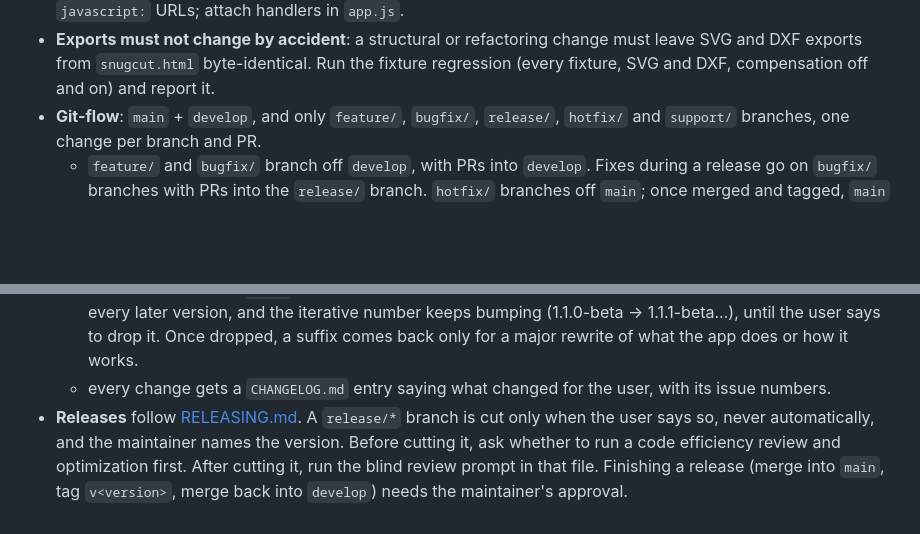
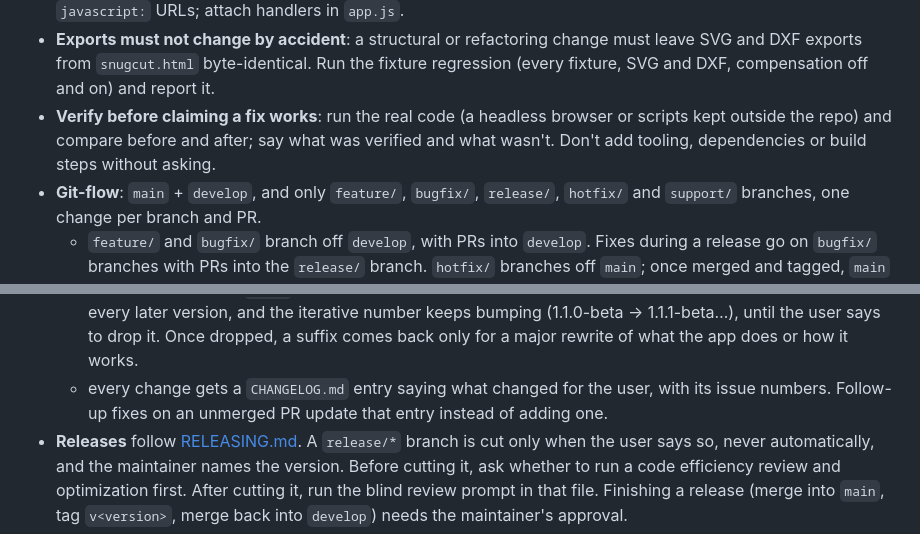
Before and after one commit to cyvaquero/plate-nester, a Markdown page: CLAUDE.md, 2 parts joined by grey strips. Drawn GitHub-style; blank space fills up the shorter version.

Commit message:
docs: bring CLAUDE.md in line with the maintainer's working rules (#199, 1.2.2-beta)
Co-Authored-By: Claude Opus 5.5 <noreply@anthropic.com>

```diff
--- a/CLAUDE.md
+++ b/CLAUDE.md
@@ -28,6 +28,9 @@ The SVG export format is verified in WeCreat MakeIT and must stay exactly as is.
 - **Exports must not change by accident**: a structural or refactoring change must leave SVG and DXF exports from
   `snugcut.html` byte-identical. Run the fixture regression (every fixture, SVG and DXF, compensation off and on) and
   report it.
+- **Verify before claiming a fix works**: run the real code (a headless browser or scripts kept outside the repo) and
+  compare before and after; say what was verified and what wasn't. Don't add tooling, dependencies or build steps
+  without asking.
 - **Git-flow**: `main` + `develop`, and only `feature/`, `bugfix/`, `release/`, `hotfix/` and `support/` branches, one
   change per branch and PR.
   - `feature/` and `bugfix/` branch off `develop`, with PRs into `develop`. Fixes during a release go on `bugfix/`
@@ -46,7 +49,8 @@ The SVG export format is verified in WeCreat MakeIT and must stay exactly as is.
   - pre-release suffix: a `-beta` (or similar) suffix follows the number only when the user asks for it. It stays on
     every later version, and the iterative number keeps bumping (1.1.0-beta → 1.1.1-beta…), until the user says to
     drop it. Once dropped, a suffix comes back only for a major rewrite of what the app does or how it works.
-  - every change gets a `CHANGELOG.md` entry saying what changed for the user, with its issue numbers.
+  - every change gets a `CHANGELOG.md` entry saying what changed for the user, with its issue numbers. Follow-up fixes
+    on an unmerged PR update that entry instead of adding one.
 - **Releases** follow [RELEASING.md](RELEASING.md). A `release/*` branch is cut only when the user says so, never
   automatically, and the maintainer names the version. Before cutting it, ask whether to run a code efficiency review
   and optimization first. After cutting it, run the blind review prompt in that file. Finishing a release (merge into
```
Also changed, not shown: CHANGELOG.md (+2 -2 lines).
